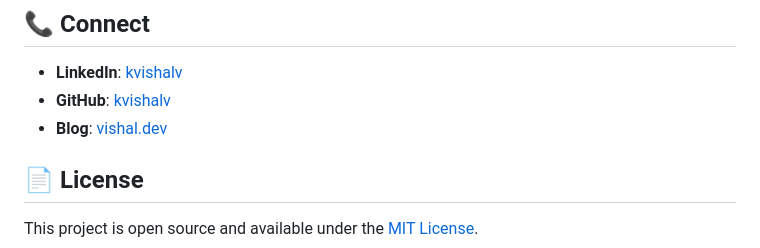
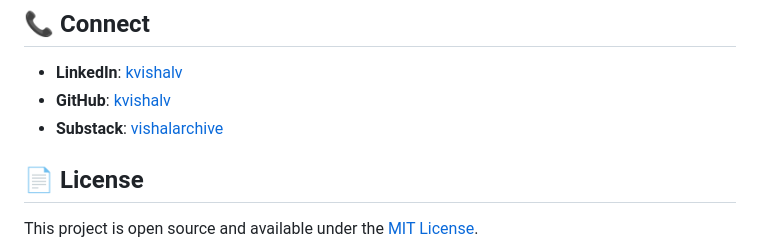
Before and after one commit to kvishalv/vk-blog, a Markdown page: README.md, the part around the change. Rendered like a GitHub page.

```diff
--- a/README.md
+++ b/README.md
@@ -115,7 +115,7 @@ This is a personal blog, but feel free to:
 
 - **LinkedIn**: [kvishalv](https://linkedin.com/in/kvishalv)
 - **GitHub**: [kvishalv](https://github.com/kvishalv)
-- **Blog**: [vishal.dev](https://vishal.dev)
+- **Substack**: [vishalarchive](https://vishalsarchive.substack.com/)
 
 ## 📄 License
 
```
